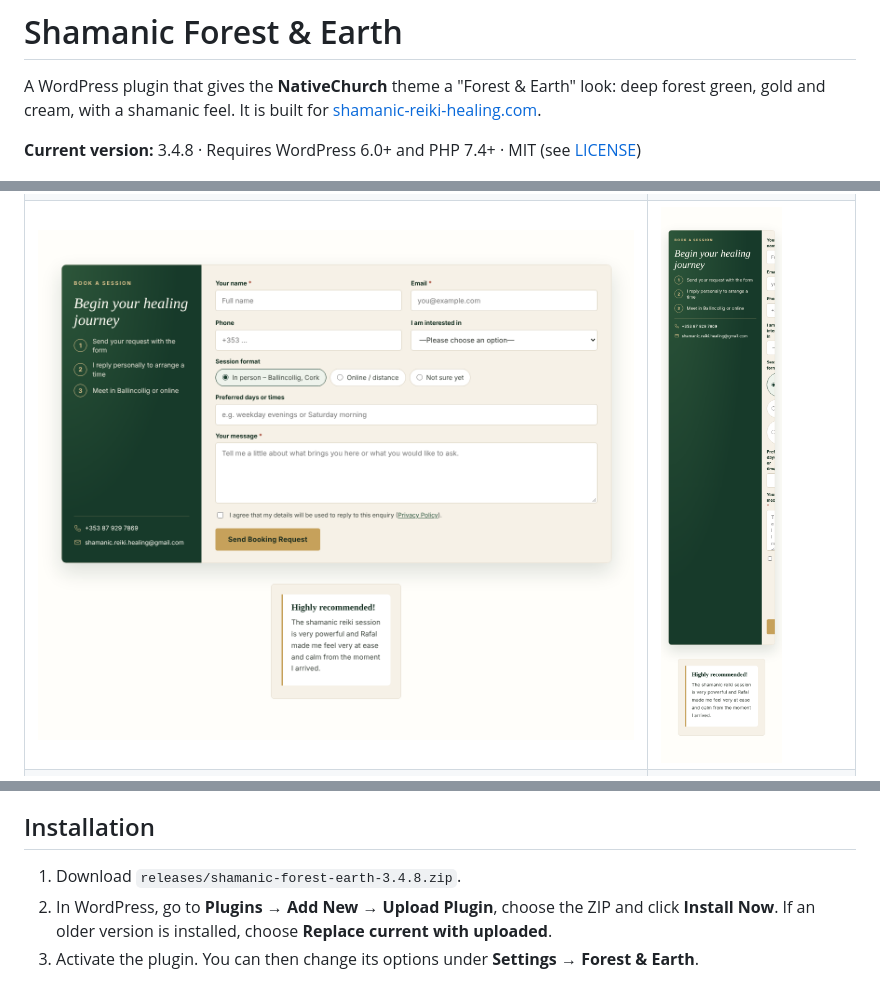
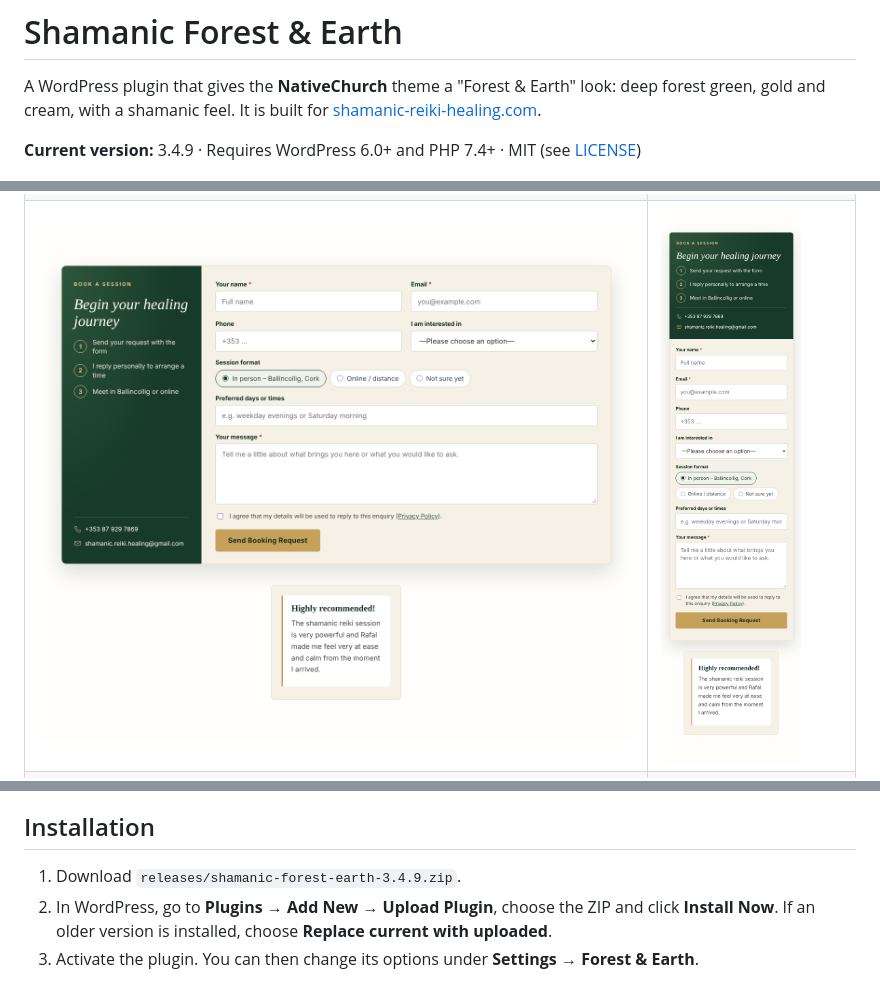
Before and after one commit to ravxvx/Shamanic-Forest-plugin-, a Markdown page: README.md, 3 parts joined by grey strips. Drawn GitHub-style; pictures changed too: screenshots/booking-form-mobile.png.

```diff
--- a/README.md
+++ b/README.md
@@ -2,7 +2,7 @@
 
 A WordPress plugin that gives the **NativeChurch** theme a "Forest & Earth" look: deep forest green, gold and cream, with a shamanic feel. It is built for [shamanic-reiki-healing.com](https://www.shamanic-reiki-healing.com/).
 
-**Current version:** 3.4.8 · Requires WordPress 6.0+ and PHP 7.4+ · MIT (see [LICENSE](LICENSE))
+**Current version:** 3.4.9 · Requires WordPress 6.0+ and PHP 7.4+ · MIT (see [LICENSE](LICENSE))
 
 ![Homepage hero and top bar](screenshots/hero-topbar.png)
 
@@ -45,7 +45,7 @@ These screenshots are taken from the live site, so they update automatically:
 
 ## Installation
 
-1. Download `releases/shamanic-forest-earth-3.4.8.zip`.
+1. Download `releases/shamanic-forest-earth-3.4.9.zip`.
 2. In WordPress, go to **Plugins → Add New → Upload Plugin**, choose the ZIP and click **Install Now**. If an older version is installed, choose **Replace current with uploaded**.
 3. Activate the plugin. You can then change its options under **Settings → Forest & Earth**.
 
```
Also changed, not shown: 5 other files.
